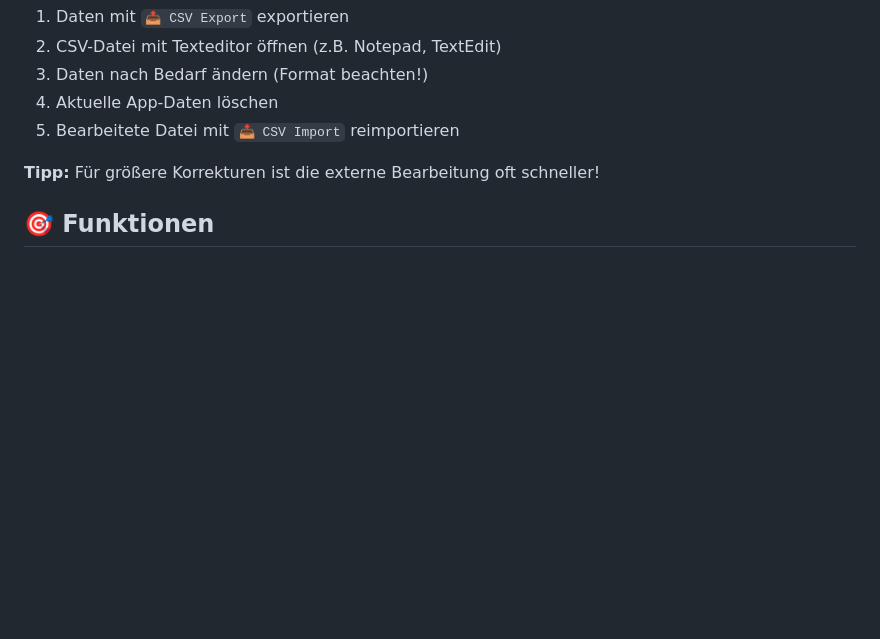
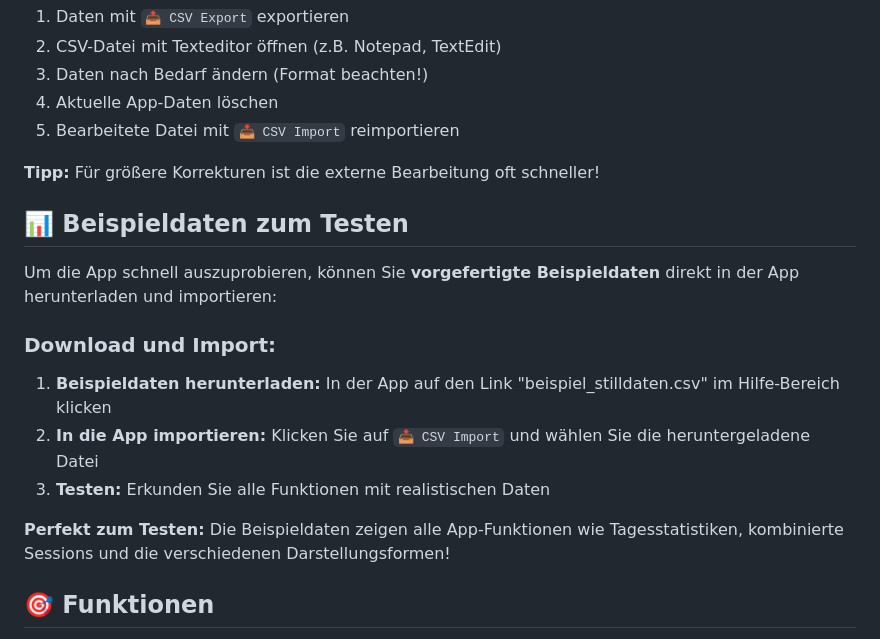
Before and after one commit to iamn3mo/Muttermilch, a Markdown page: README.md, the part around the change. GitHub-like rendering; blank space fills up the shorter version.

```diff
--- a/README.md
+++ b/README.md
@@ -84,6 +84,18 @@ Klicken Sie auf `📥 CSV Import` und wählen Sie Ihre Datei aus.
 
 **Tipp:** Für größere Korrekturen ist die externe Bearbeitung oft schneller!
 
+## 📊 Beispieldaten zum Testen
+
+Um die App schnell auszuprobieren, können Sie **vorgefertigte Beispieldaten** direkt in der App herunterladen und importieren:
+
+### Download und Import:
+
+1. **Beispieldaten herunterladen:** In der App auf den Link "beispiel_stilldaten.csv" im Hilfe-Bereich klicken
+2. **In die App importieren:** Klicken Sie auf `📥 CSV Import` und wählen Sie die heruntergeladene Datei
+3. **Testen:** Erkunden Sie alle Funktionen mit realistischen Daten
+
+**Perfekt zum Testen:** Die Beispieldaten zeigen alle App-Funktionen wie Tagesstatistiken, kombinierte Sessions und die verschiedenen Darstellungsformen!
+
 ## 🎯 Funktionen
 
 - **Live-Timer:** Echtzeiterfassung der Stillzeiten
```
